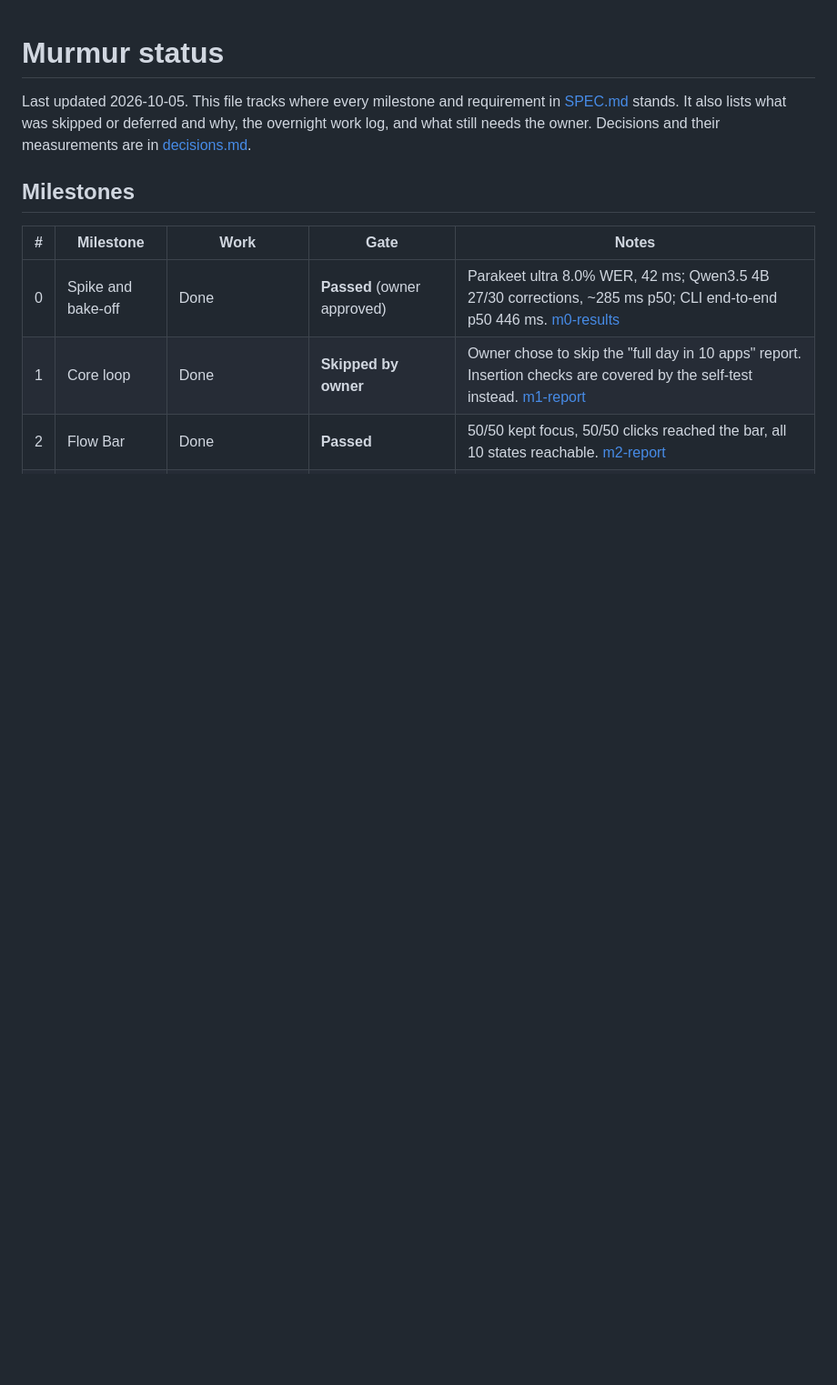
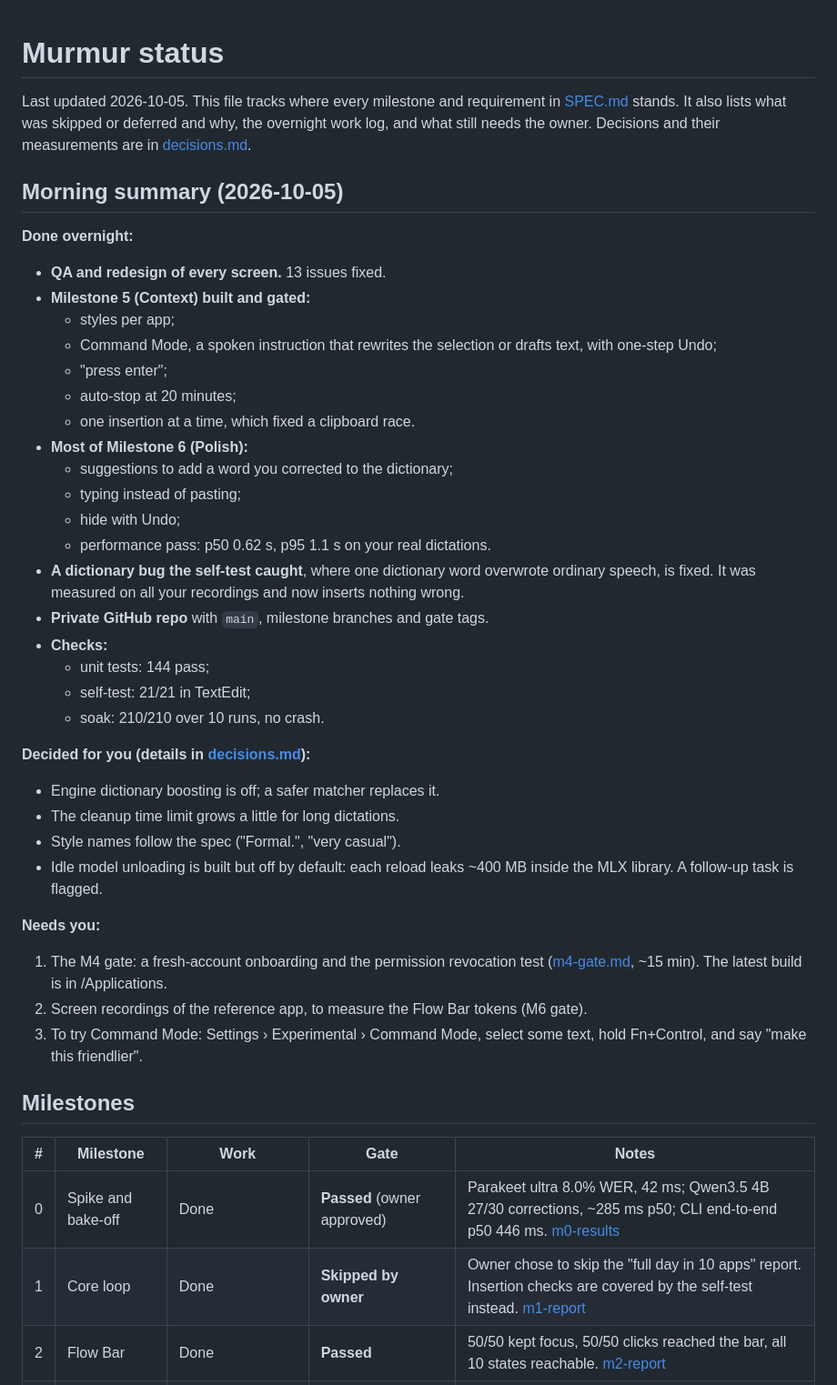
Before and after one commit to Swarit07/murmur, a Markdown page: docs/STATUS.md, the part around the change. Shown at 91% size. GitHub-like rendering; blank space fills up the shorter version.

Commit message:
STATUS: morning summary of the overnight work, decisions taken, and what needs the owner
Co-Authored-By: Claude Opus 5.5 <noreply@anthropic.com>

```diff
--- a/docs/STATUS.md
+++ b/docs/STATUS.md
@@ -1,6 +1,39 @@
 # Murmur status
 
 Last updated 2026-10-05. This file tracks where every milestone and requirement in [SPEC.md](../SPEC.md) stands. It also lists what was skipped or deferred and why, the overnight work log, and what still needs the owner. Decisions and their measurements are in [decisions.md](decisions.md).
+
+## Morning summary (2026-10-05)
+
+**Done overnight:**
+- **QA and redesign of every screen.** 13 issues fixed.
+- **Milestone 5 (Context) built and gated:**
+  - styles per app;
+  - Command Mode, a spoken instruction that rewrites the selection or drafts text, with one-step Undo;
+  - "press enter";
+  - auto-stop at 20 minutes;
+  - one insertion at a time, which fixed a clipboard race.
+- **Most of Milestone 6 (Polish):**
+  - suggestions to add a word you corrected to the dictionary;
+  - typing instead of pasting;
+  - hide with Undo;
+  - performance pass: p50 0.62 s, p95 1.1 s on your real dictations.
+- **A dictionary bug the self-test caught**, where one dictionary word overwrote ordinary speech, is fixed. It was measured on all your recordings and now inserts nothing wrong.
+- **Private GitHub repo** with `main`, milestone branches and gate tags.
+- **Checks:**
+  - unit tests: 144 pass;
+  - self-test: 21/21 in TextEdit;
+  - soak: 210/210 over 10 runs, no crash.
+
+**Decided for you (details in [decisions.md](decisions.md)):**
+- Engine dictionary boosting is off; a safer matcher replaces it.
+- The cleanup time limit grows a little for long dictations.
+- Style names follow the spec ("Formal.", "very casual").
+- Idle model unloading is built but off by default: each reload leaks ~400 MB inside the MLX library. A follow-up task is flagged.
+
+**Needs you:**
+1. The M4 gate: a fresh-account onboarding and the permission revocation test ([m4-gate.md](m4-gate.md), ~15 min). The latest build is in /Applications.
+2. Screen recordings of the reference app, to measure the Flow Bar tokens (M6 gate).
+3. To try Command Mode: Settings › Experimental › Command Mode, select some text, hold Fn+Control, and say "make this friendlier".
 
 ## Milestones
 
```
